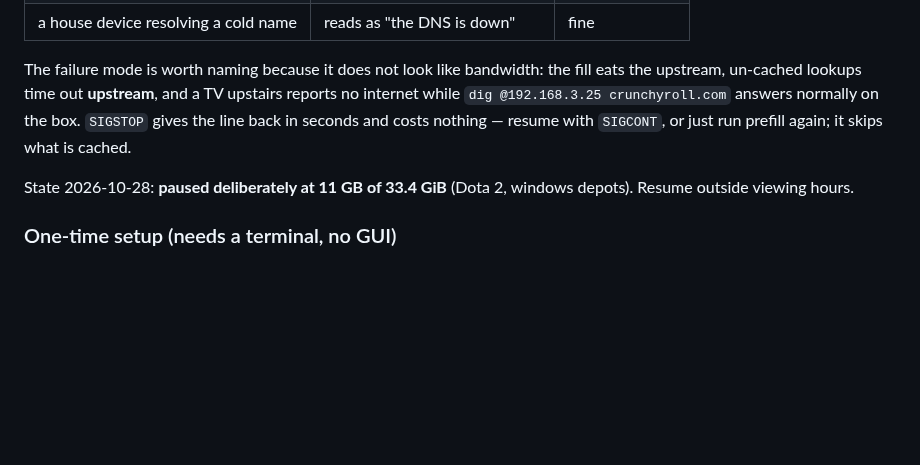
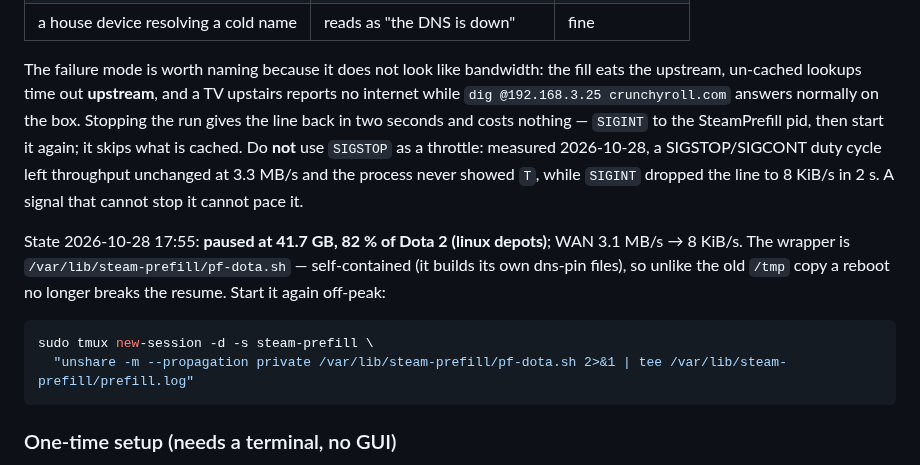
Before and after one commit to shaoyanji/nixconfig, a Markdown page: docs/steam-cache.md, the part around the change. Rendered like a GitHub page; blank space fills up the shorter version.

Commit message:
docs(steam-cache): record the paused fill, and that SIGSTOP cannot pace one
The run stopped at 41.7 GB (82 % of Dota 2), so the container record says that
instead of the stale 11 GB, names the self-contained wrapper that survives a
reboot, and carries the measured correction: a SIGSTOP/SIGCONT duty cycle left
WAN throughput at 3.3 MB/s and the process never left state `S`, while SIGINT
cleared the line in two seconds. The next session stops the run rather than
rebuilding a throttle that never bit.

Generated with Codebuff 🤖
Co-Authored-By: Codebuff <noreply@codebuff.com>

````diff
--- a/docs/steam-cache.md
+++ b/docs/steam-cache.md
@@ -175,11 +175,22 @@ takes the whole line:
 The failure mode is worth naming because it does not look like bandwidth: the
 fill eats the upstream, un-cached lookups time out **upstream**, and a TV
 upstairs reports no internet while `dig @192.168.3.25 crunchyroll.com` answers
-normally on the box. `SIGSTOP` gives the line back in seconds and costs nothing —
-resume with `SIGCONT`, or just run prefill again; it skips what is cached.
+normally on the box. Stopping the run gives the line back in two seconds and
+costs nothing — `SIGINT` to the SteamPrefill pid, then start it again; it skips
+what is cached. Do **not** use `SIGSTOP` as a throttle: measured 2026-10-28, a
+SIGSTOP/SIGCONT duty cycle left throughput unchanged at 3.3 MB/s and the process
+never showed `T`, while `SIGINT` dropped the line to 8 KiB/s in 2 s. A signal
+that cannot stop it cannot pace it.
 
-State 2026-10-28: **paused deliberately at 11 GB of 33.4 GiB** (Dota 2, windows
-depots). Resume outside viewing hours.
+State 2026-10-28 17:55: **paused at 41.7 GB, 82 % of Dota 2 (linux depots)**;
+WAN 3.1 MB/s → 8 KiB/s. The wrapper is `/var/lib/steam-prefill/pf-dota.sh` —
+self-contained (it builds its own dns-pin files), so unlike the old `/tmp` copy a
+reboot no longer breaks the resume. Start it again off-peak:
+
+```bash
+sudo tmux new-session -d -s steam-prefill \
+  "unshare -m --propagation private /var/lib/steam-prefill/pf-dota.sh 2>&1 | tee /var/lib/steam-prefill/prefill.log"
+```
 
 ### One-time setup (needs a terminal, no GUI)
 
````
